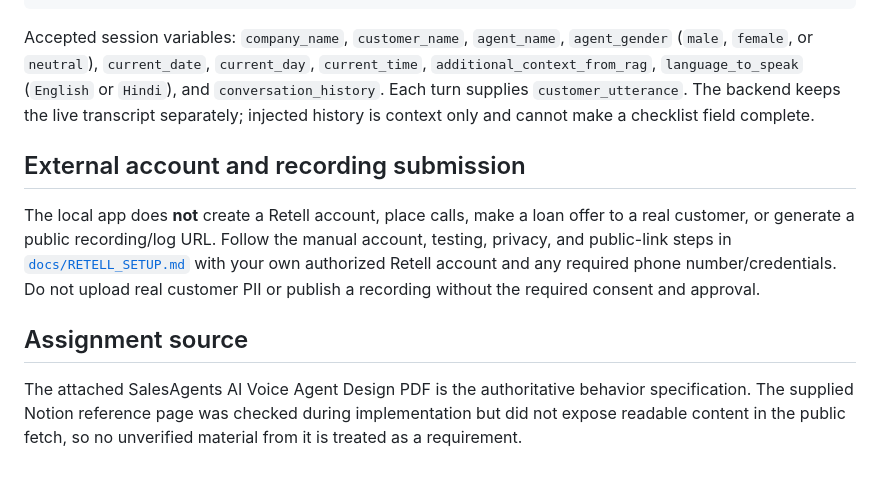
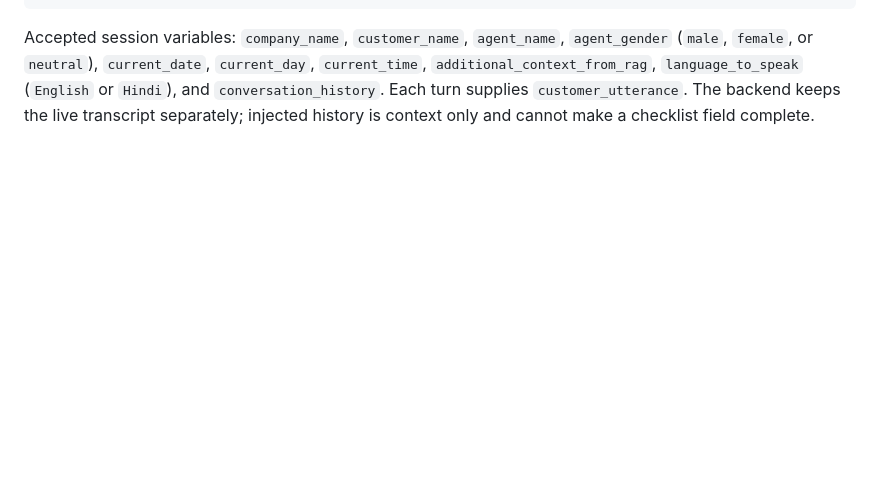
Before and after one commit to govindrd/Voice-Agent-Design, a Markdown page: README.md, the part around the change. Rendered like a GitHub page; blank space fills up the shorter version.

````diff
--- a/README.md
+++ b/README.md
@@ -65,11 +65,3 @@ Invoke-RestMethod -Method Post -Uri "http://127.0.0.1:3000/api/sessions/$id/turn
 ```
 
 Accepted session variables: `company_name`, `customer_name`, `agent_name`, `agent_gender` (`male`, `female`, or `neutral`), `current_date`, `current_day`, `current_time`, `additional_context_from_rag`, `language_to_speak` (`English` or `Hindi`), and `conversation_history`. Each turn supplies `customer_utterance`. The backend keeps the live transcript separately; injected history is context only and cannot make a checklist field complete.
-
-## External account and recording submission
-
-The local app does **not** create a Retell account, place calls, make a loan offer to a real customer, or generate a public recording/log URL. Follow the manual account, testing, privacy, and public-link steps in [`docs/RETELL_SETUP.md`](docs/RETELL_SETUP.md) with your own authorized Retell account and any required phone number/credentials. Do not upload real customer PII or publish a recording without the required consent and approval.
-
-## Assignment source
-
-The attached SalesAgents AI Voice Agent Design PDF is the authoritative behavior specification. The supplied Notion reference page was checked during implementation but did not expose readable content in the public fetch, so no unverified material from it is treated as a requirement.
````
